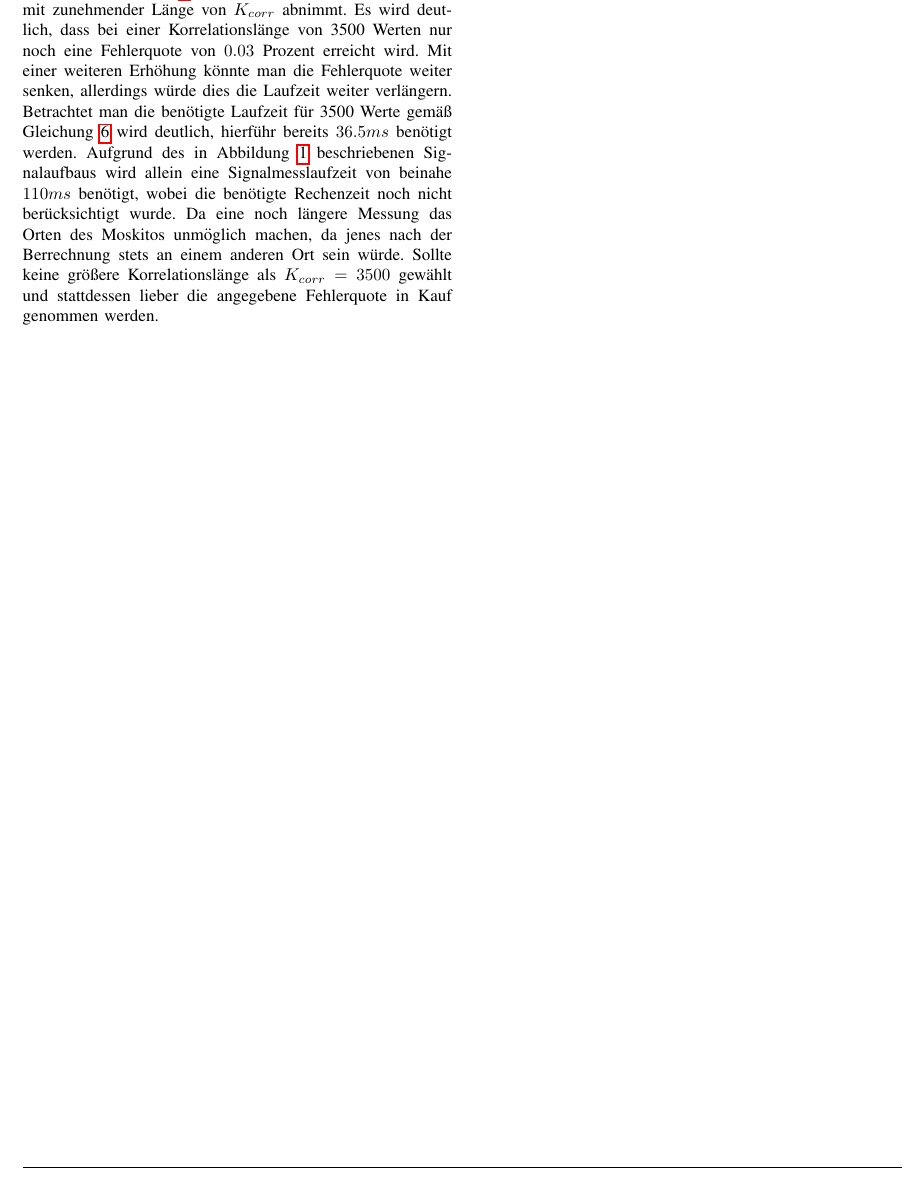
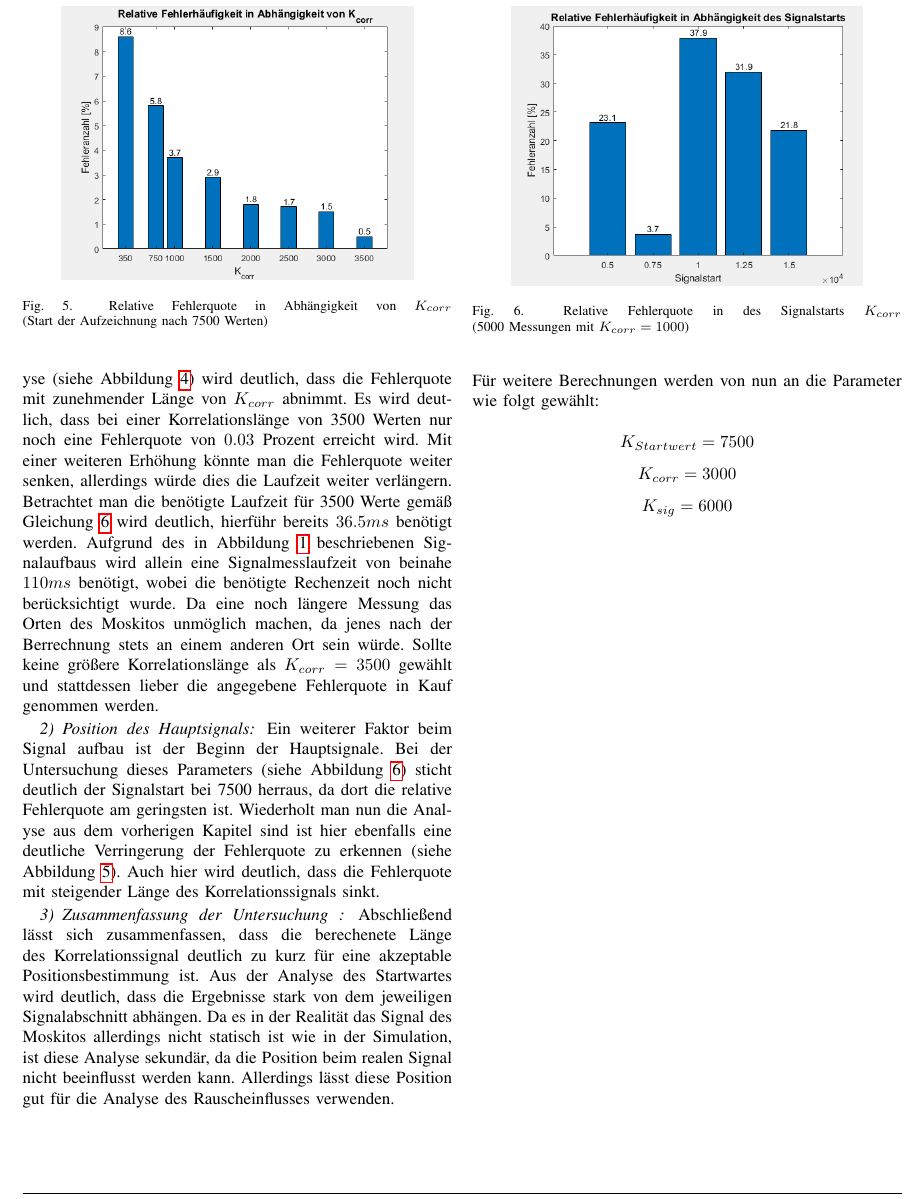
Before and after one commit to walkerdustin/Signale-und-Systeme-2-Praktikum, a LaTeX paper (Latex/Hauptdatei.tex, which reads Latex/Dokumentation_Abgabe_V2.tex): part of page 4 of 4, cut at the place of the change. Compiled offline with pdfLaTeX.

Commit message:
Abschluss der Latexdokumentation(MMM+MS) Einstellen der Optimalen Parame

```diff
--- a/Latex/Dokumentation_Abgabe_V2.tex
+++ b/Latex/Dokumentation_Abgabe_V2.tex
@@ -89,3 +89,25 @@ Die Betrachtung der Korrelationsergebnisse verdeutlicht, dass die errechnete Lä
 Bei der Analyse wurde die Korrelation mit allen Mikrophonen jeweils 1000 mal durchgeführt und die mittlere Fehlerquote ermittelt. Betrachtet man die Ergebnisse der Analyse (siehe Abbildung \ref{fig:KorrelationAnalyse1}) wird deutlich, dass die Fehlerquote mit zunehmender Länge von $K_{corr}$ abnimmt. Es wird deutlich, dass bei einer Korrelationslänge von 3500 Werten nur noch eine Fehlerquote von $0.03$  Prozent  erreicht wird. Mit einer weiteren Erhöhung könnte man die Fehlerquote weiter senken, allerdings würde dies die Laufzeit weiter verlängern. Betrachtet man die benötigte Laufzeit für 3500 Werte gemäß Gleichung \ref{eq:A2A2E1} wird deutlich, hierführ bereits $36.5ms$ benötigt werden.
 Aufgrund des in Abbildung \ref{fig:Korrelation2} beschriebenen Signalaufbaus wird allein eine Signalmesslaufzeit von beinahe $110ms$ benötigt, wobei die benötigte Rechenzeit noch nicht berücksichtigt wurde.
 Da eine noch längere Messung das Orten des Moskitos unmöglich machen, da jenes nach der Berrechnung stets an einem anderen Ort sein würde. Sollte keine größere Korrelationslänge als $K_{corr} = 3500$ gewählt  und stattdessen lieber die angegebene  Fehlerquote in Kauf genommen werden.
+
+
+\subsubsection{Position des Hauptsignals}
+Ein weiterer Faktor beim Signal aufbau ist der Beginn der Hauptsignale. Bei der Untersuchung dieses Parameters (siehe Abbildung \ref{fig:KorrelationAnalyse3}) sticht deutlich der Signalstart bei 7500 herraus, da dort die relative Fehlerquote am geringsten ist.
+Wiederholt man nun die Analyse aus dem vorherigen Kapitel sind ist hier ebenfalls eine deutliche Verringerung der Fehlerquote zu erkennen (siehe Abbildung \ref{fig:KorrelationAnalyse4}). Auch hier wird deutlich, dass die Fehlerquote mit steigender Länge des Korrelationssignals sinkt.
+\begin{figure}
+\centering
+\includegraphics[width=0.4\textwidth]{KorrelationsAnalyse4}
+\caption{Relative Fehlerquote in Abhängigkeit von $K_{corr}$  \linebreak(Start der Aufzeichnung nach 7500 Werten)} \label{fig:KorrelationAnalyse4}
+\end{figure}
+
+\begin{figure}
+\centering
+\includegraphics[width=0.4\textwidth]{KorrelationsAnalyse3}
+\caption{Relative Fehlerquote in des Signalstarts $K_{corr}$  \linebreak(5000 Messungen mit $K_{corr}=1000$)} \label{fig:KorrelationAnalyse3}
+\end{figure}
+\subsubsection{Zusammenfassung der Untersuchung }
+Abschließend lässt sich zusammenfassen, dass die berechenete Länge des Korrelationssignal deutlich zu kurz für eine akzeptable Positionsbestimmung ist. Aus der Analyse des Startwartes wird deutlich, dass die Ergebnisse stark von dem jeweiligen Signalabschnitt abhängen. Da es in der Realität das Signal des Moskitos allerdings nicht statisch ist wie in der Simulation, ist diese Analyse sekundär, da die Position beim realen Signal nicht beeinflusst werden kann. Allerdings lässt diese Position gut für die Analyse des Rauscheinflusses verwenden. \\\\\\
+Für weitere Berechnungen werden von nun an die Parameter wie folgt gewählt:\\
+$$K_{Startwert} = 7500$$
+$$K_{corr} = 3000$$
+$$K_{sig} = 6000$$
```
Also changed, not shown: Latex/Hauptdatei.pdf, Latex/KorrelationsAnalyse3.png (added), Latex/KorrelationsAnalyse4.png (added), 3 other files.
